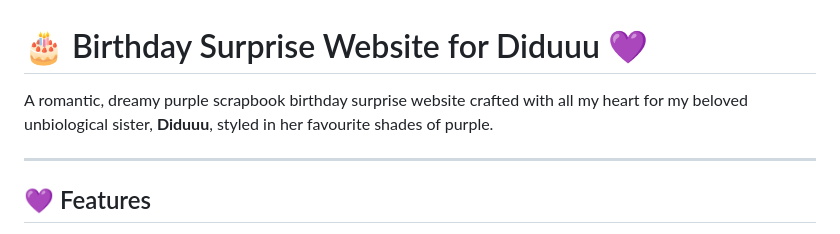
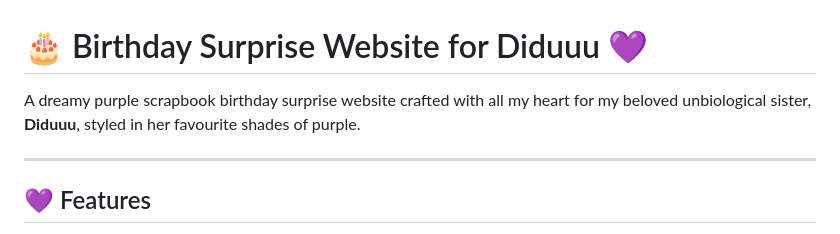
Before and after one commit to dikshanttt/Birthday-Special, a Markdown page: README.md, the part around the change. Rendered like a GitHub page.

Commit message:
Remove 'romantic' from project description

```diff
--- a/README.md
+++ b/README.md
@@ -1,6 +1,6 @@
 # 🎂 Birthday Surprise Website for Diduuu 💜
 
-A romantic, dreamy purple scrapbook birthday surprise website crafted with all my heart for my beloved unbiological sister, **Diduuu**, styled in her favourite shades of purple.
+A dreamy purple scrapbook birthday surprise website crafted with all my heart for my beloved unbiological sister, **Diduuu**, styled in her favourite shades of purple.
 
 ---
 
```
